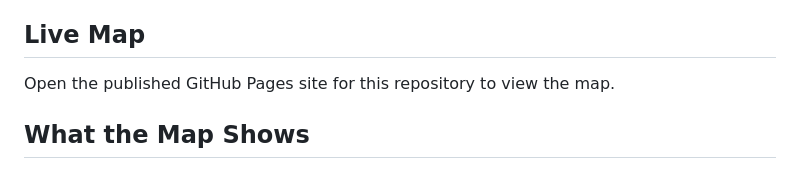
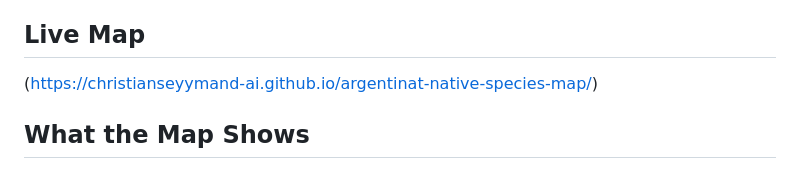
Before and after one commit to christianseyymand-ai/argentinat-native-species-map, a Markdown page: README.md, the part around the change. GitHub-like rendering.

```diff
--- a/README.md
+++ b/README.md
@@ -6,7 +6,7 @@ The project automatically downloads biodiversity observation data, processes it
 
 ## Live Map
 
-Open the published GitHub Pages site for this repository to view the map.
+(https://christianseyymand-ai.github.io/argentinat-native-species-map/)
 
 ## What the Map Shows
 
```
